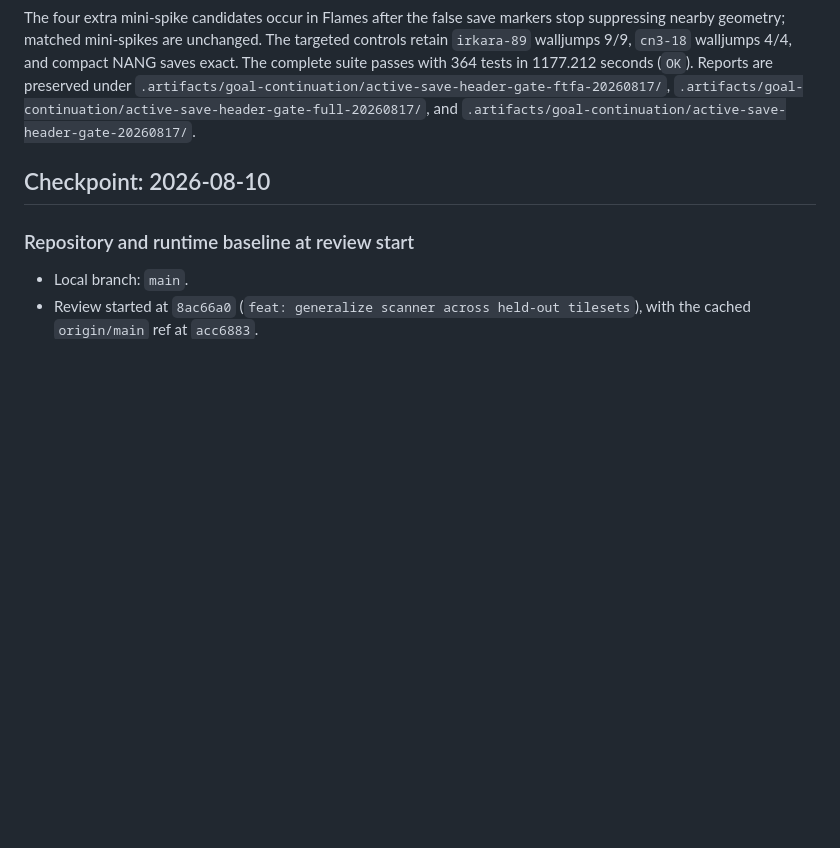
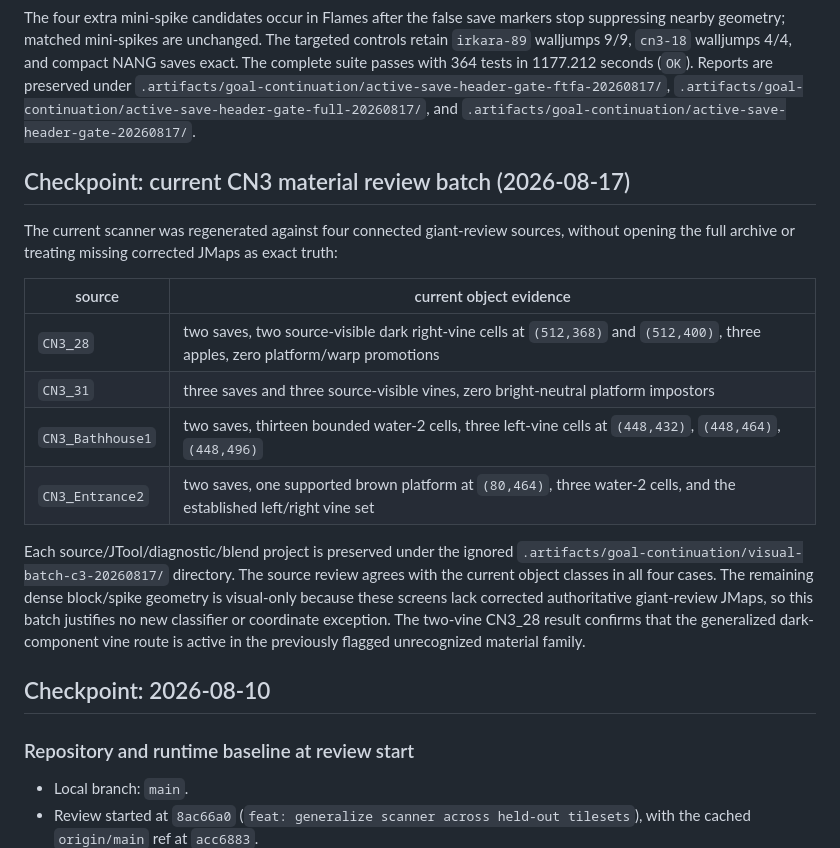
Before and after one commit to FranciscoVCM/Jtool-Scanner, a Markdown page: DEVELOPMENT_PROGRESS.md, the part around the change. Drawn GitHub-style; blank space fills up the shorter version.

Commit message:
docs: record current CN3 material review

```diff
--- a/DEVELOPMENT_PROGRESS.md
+++ b/DEVELOPMENT_PROGRESS.md
@@ -40,6 +40,28 @@ in 1177.212 seconds (`OK`).  Reports are preserved under
 `.artifacts/goal-continuation/active-save-header-gate-ftfa-20260817/`,
 `.artifacts/goal-continuation/active-save-header-gate-full-20260817/`, and
 `.artifacts/goal-continuation/active-save-header-gate-20260817/`.
+
+## Checkpoint: current CN3 material review batch (2026-08-17)
+
+The current scanner was regenerated against four connected giant-review
+sources, without opening the full archive or treating missing corrected JMaps
+as exact truth:
+
+| source | current object evidence |
+| --- | --- |
+| `CN3_28` | two saves, two source-visible dark right-vine cells at `(512,368)` and `(512,400)`, three apples, zero platform/warp promotions |
+| `CN3_31` | three saves and three source-visible vines, zero bright-neutral platform impostors |
+| `CN3_Bathhouse1` | two saves, thirteen bounded water-2 cells, three left-vine cells at `(448,432)`, `(448,464)`, `(448,496)` |
+| `CN3_Entrance2` | two saves, one supported brown platform at `(80,464)`, three water-2 cells, and the established left/right vine set |
+
+Each source/JTool/diagnostic/blend project is preserved under the ignored
+`.artifacts/goal-continuation/visual-batch-c3-20260817/` directory.  The
+source review agrees with the current object classes in all four cases.  The
+remaining dense block/spike geometry is visual-only because these screens lack
+corrected authoritative giant-review JMaps, so this batch justifies no new
+classifier or coordinate exception.  The two-vine CN3_28 result confirms that
+the generalized dark-component vine route is active in the previously flagged
+unrecognized material family.
 
 ## Checkpoint: 2026-08-10
 
```
